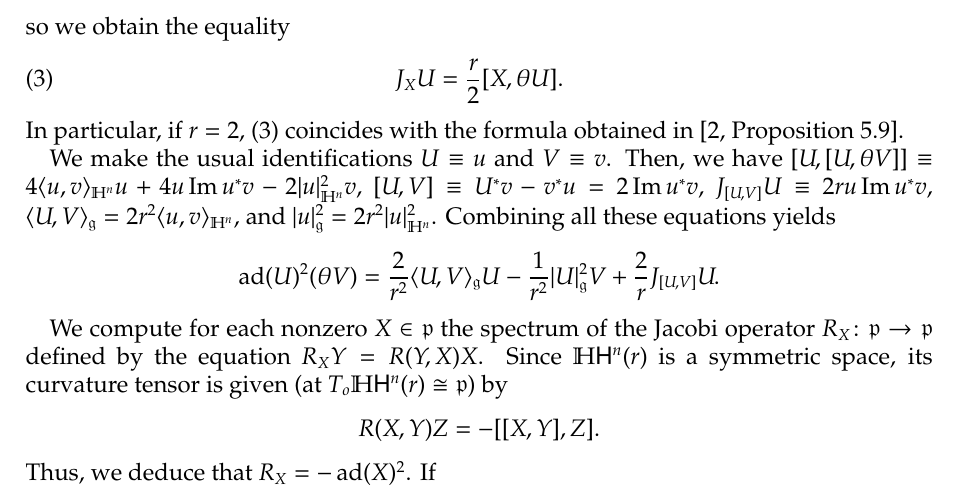
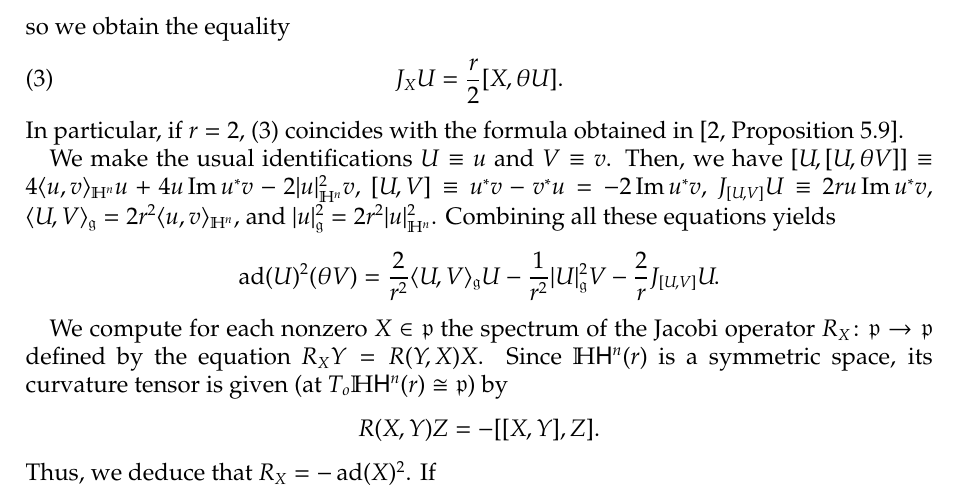
Before and after one commit to carlitos-diaz-ramos/quaternionic, a LaTeX paper (HHn.tex): part of page 14 of 16, cut so that both start at the same text. Compiled offline with pdfLaTeX.

Commit message:
Fix sign in last equation

```diff
--- a/HHn.tex
+++ b/HHn.tex
@@ -1256,7 +1256,7 @@ In particular, if $r=2$, \eqref{eq:J-from-theta} coincides with the formula obta
 
 We make the usual identifications $U\equiv u$ and $V\equiv v$.
 Then, we have $[U,[U,\theta V]]\equiv 4\langle u,v\rangle_{\H^{n}}u+4u\Im u^* v-2\lvert u\rvert^2_{\H^n}v$,
-$[U,V]\equiv U^*v-v^*u=2\Im u^*v$,
+$[U,V]\equiv u^*v-v^*u=-2\Im u^*v$,
 $J_{[U,V]}U\equiv 2ru\Im u^*v$,
 $\langle U,V\rangle_{\g{g}}=2r^2\langle u,v\rangle_{\H^n}$,
 and $\lvert u\rvert^2_{\g{g}}=2r^2\lvert u\rvert^2_{\H^n}$.
```
Also changed, not shown: HHn.tex (2 more changed lines).
